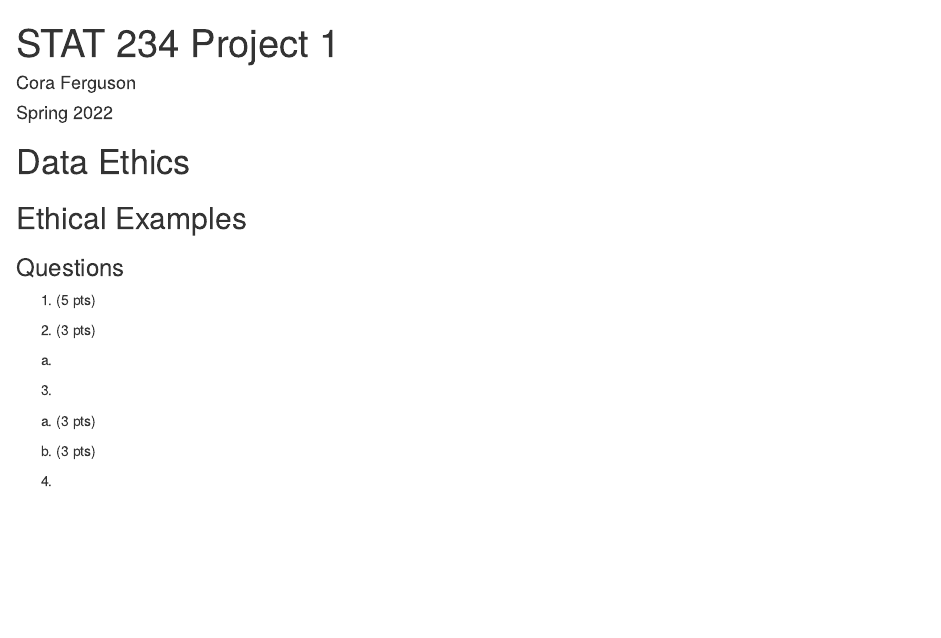
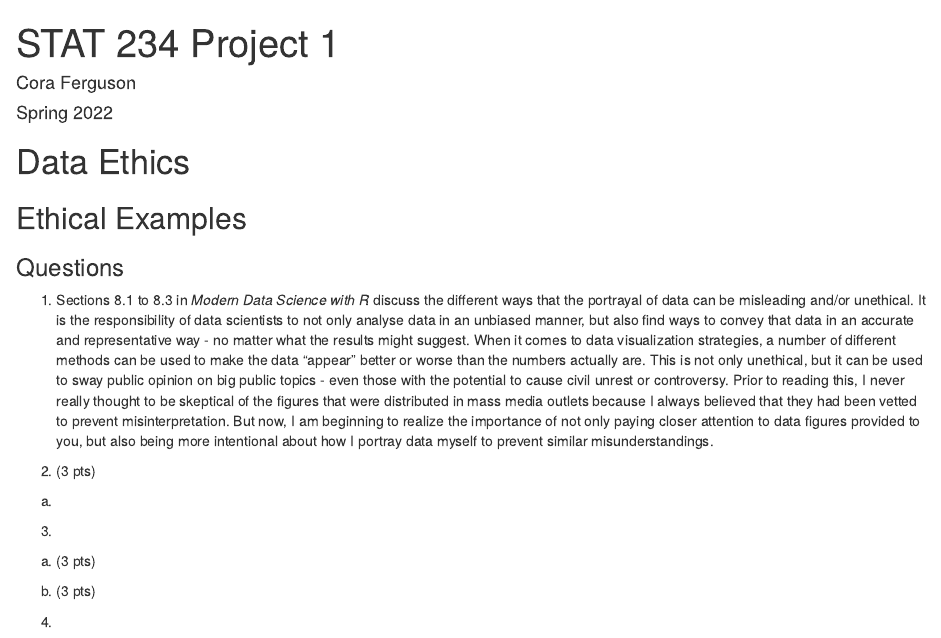
Before and after one commit to cmferg19/Data_Science_Exercises, an R Markdown document (Code/project1_Ferguson.Rmd): the page in a window 1100 px wide, from its top. Rendered offline with R 4.5, knitr and Pandoc, with nearby package versions; drawn as R Markdown's standard HTML page in place of the format the file asks for.

Commit message:
question 1 of project 1

```diff
--- a/Code/project1_Ferguson.Rmd
+++ b/Code/project1_Ferguson.Rmd
@@ -33,7 +32,7 @@ opts_knit$set(width=75)
 
 ### Questions
 
-1. (5 pts)
+1. Sections 8.1 to 8.3 in *Modern Data Science with R* discuss the different ways that the portrayal of data can be misleading and/or unethical.  It is the responsibility of data scientists to not only analyse data in an unbiased manner, but also find ways to convey that data in an accurate and representative way - no matter what the results might suggest.  When it comes to data visualization strategies, a number of different methods can be used to make the data "appear" better or worse than the numbers actually are.  This is not only unethical, but it can be used to sway public opinion on big public topics - even those with the potential to cause civil unrest or controversy. Prior to reading this, I never really thought to be skeptical of the figures that were distributed in mass media outlets because I always believed that they had been vetted to prevent misinterpretation.  But now, I am beginning to realize the importance of not only paying closer attention to data figures provided to you, but also being more intentional about how I portray data myself to prevent similar misunderstandings.
 
 2. (3 pts)
 a.
```
Also changed, not shown: Code/project1_Ferguson.Rmd (1 more changed lines).
